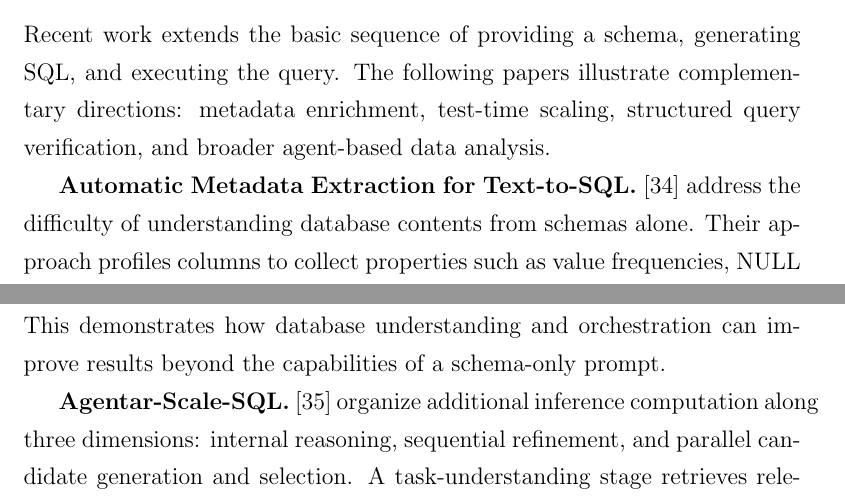
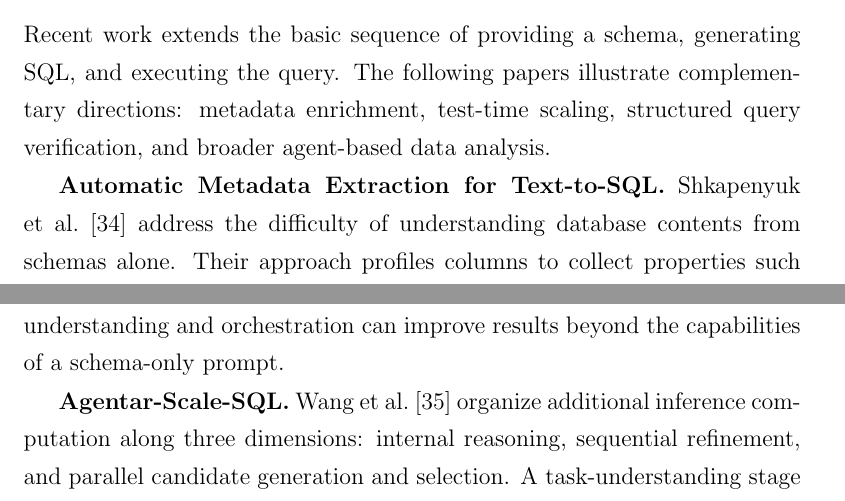
Before and after one commit to UndefinedLuka/master-thesis, a LaTeX thesis (thesis/thesis_template.tex, which reads thesis/chapters/ch-02.tex): two parts of page 27 of 117 before the commit and two parts of page 27 of 119 after it, joined at a grey line, cut so that both start at the same text. Compiled offline with pdfLaTeX.

Commit message:
Fix citations at the beggining of the sentence

```diff
--- a/thesis/chapters/ch-02.tex
+++ b/thesis/chapters/ch-02.tex
@@ -111,8 +111,8 @@ Recent work extends the basic sequence of providing a schema, generating SQL, an
 The following papers illustrate complementary directions: metadata enrichment, test-time scaling,
 structured query verification, and broader agent-based data analysis.
 
-\textbf{Automatic Metadata Extraction for Text-to-SQL.} \cite{shkapenyuk2025metadata} address the difficulty
-of understanding database contents
+\textbf{Automatic Metadata Extraction for Text-to-SQL.} Shkapenyuk et~al.~\cite{shkapenyuk2025metadata} address
+the difficulty of understanding database contents
 from schemas alone. Their approach profiles columns to collect properties such as value frequencies,
 NULL counts, and value formats, then uses an LLM to turn these statistics into field descriptions.
 Schema linking is performed by generating preliminary SQL under different metadata configurations and
@@ -125,9 +125,9 @@ task-specific fine-tuning, the authors report $77,14\%$ execution accuracy on BI
 hints. This demonstrates how database understanding and orchestration can improve results beyond the
 capabilities of a schema-only prompt.
 
-\textbf{Agentar-Scale-SQL.} \cite{wang2025agentar} organize additional inference computation along three dimensions:
-internal reasoning, sequential refinement, and parallel candidate generation and selection. A task-understanding
-stage retrieves relevant database values and few-shot examples. Two complementary generators then produce
+\textbf{Agentar-Scale-SQL.} Wang et~al.~\cite{wang2025agentar} organize additional inference computation along
+three dimensions: internal reasoning, sequential refinement, and parallel candidate generation and selection.
+A task-understanding stage retrieves relevant database values and few-shot examples. Two complementary generators then produce
 candidates: a reinforcement learning trained SQL reasoner using a data schema, and an
 in-context-learning generator using a compact Markdown schema. Syntax repair and semantic revision refine
 these candidates. Queries with identical execution results are grouped, and a reinforcement learning trained
```
